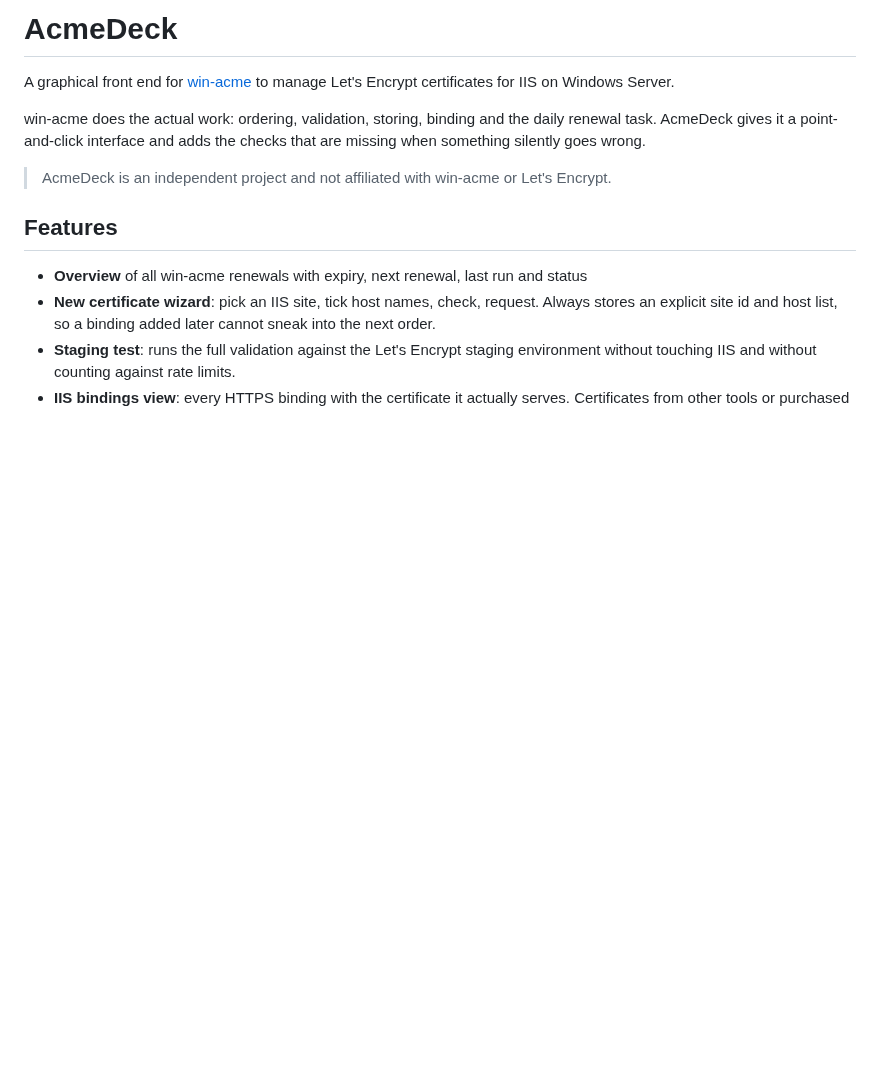
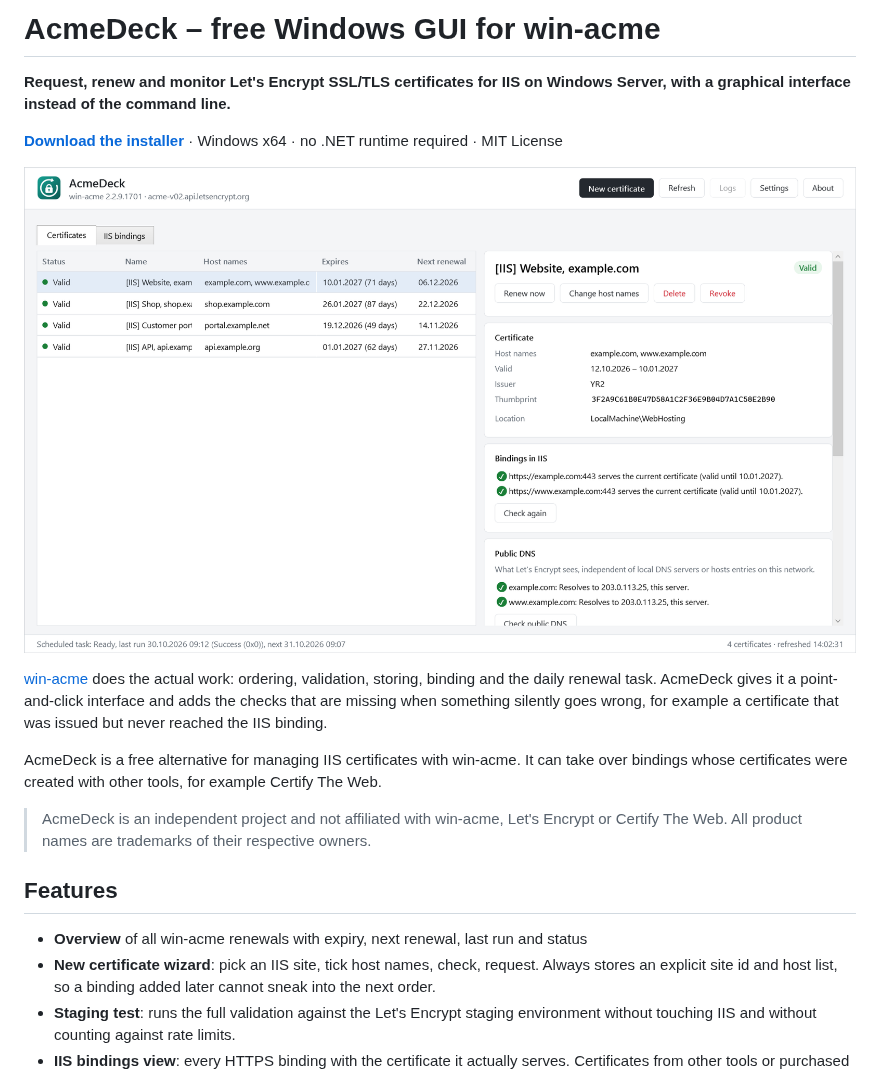
Before and after one commit to MathiasHitz/AcmeDeck, a Markdown page: README.md, the part around one of its changes. Drawn GitHub-style; pictures changed too: docs/screenshots/certificates.png (added); blank space fills up the shorter version.

```diff
--- a/README.md
+++ b/README.md
@@ -1,13 +1,24 @@
-# AcmeDeck
+# AcmeDeck – free Windows GUI for win-acme
 
-A graphical front end for [win-acme](https://www.win-acme.com/) to manage Let's Encrypt
-certificates for IIS on Windows Server.
+**Request, renew and monitor Let's Encrypt SSL/TLS certificates for IIS on Windows Server,
+with a graphical interface instead of the command line.**
 
-win-acme does the actual work: ordering, validation, storing, binding and the daily
-renewal task. AcmeDeck gives it a point-and-click interface and adds the checks that
-are missing when something silently goes wrong.
+[**Download the installer**](https://github.com/MathiasHitz/AcmeDeck/releases/latest) ·
+Windows x64 · no .NET runtime required · MIT License
 
-> AcmeDeck is an independent project and not affiliated with win-acme or Let's Encrypt.
+![AcmeDeck: overview of all certificates with expiry, next renewal and binding check](docs/screenshots/certificates.png)
+
+[win-acme](https://www.win-acme.com/) does the actual work: ordering, validation,
+storing, binding and the daily renewal task. AcmeDeck gives it a point-and-click
+interface and adds the checks that are missing when something silently goes wrong,
+for example a certificate that was issued but never reached the IIS binding.
+
+AcmeDeck is a free alternative for managing IIS certificates with win-acme. It can take
+over bindings whose certificates were created with other tools, for example
+Certify The Web.
+
+> AcmeDeck is an independent project and not affiliated with win-acme, Let's Encrypt or
+> Certify The Web. All product names are trademarks of their respective owners.
 
 ## Features
 
```
Also changed, not shown: other parts of README.md (+18 -3 lines), docs/screenshots/iis-bindings.png (added), docs/screenshots/new-certificate.png (added), docs/social-preview.png (added).
